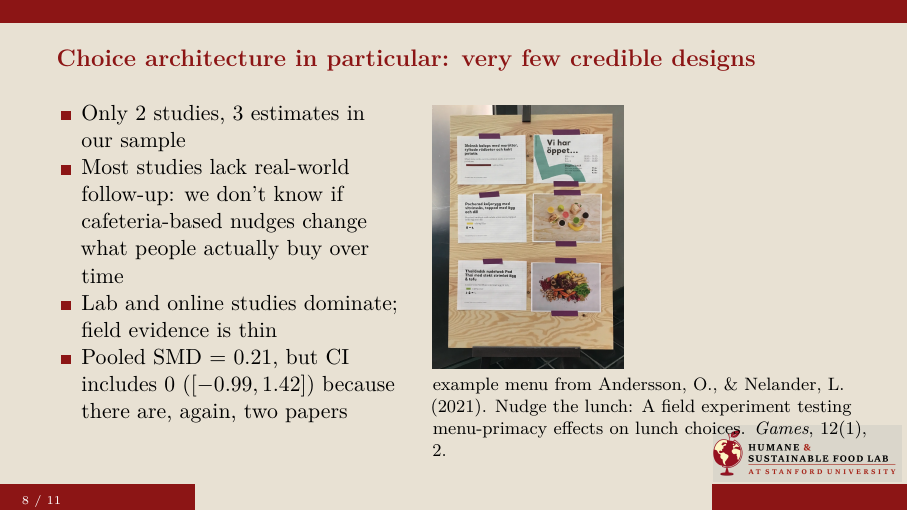
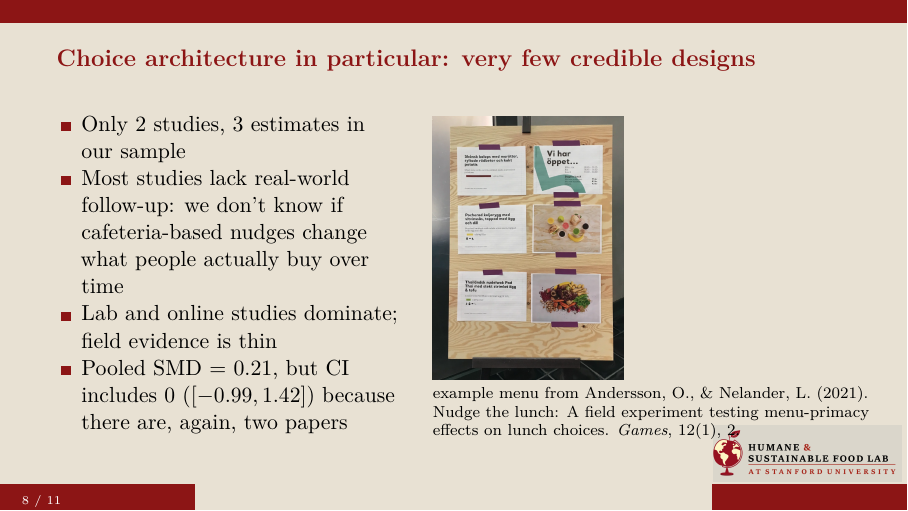
Before and after one commit to setgree/NEST-presentation-march-2026, an R Markdown document (NEST-March-2026.Rmd): page 8 of 11. Rendered offline with R 4.5, knitr and Pandoc, then LaTeX, with nearby package versions.

Commit message:
shrink caption text

```diff
--- a/NEST-March-2026.Rmd
+++ b/NEST-March-2026.Rmd
@@ -90,7 +90,7 @@ Daniel Lakens, [talking about a putative effect size of d = 2](https://daniellak
 
 \includegraphics[height=0.58\textheight]{images/example-nudge.png}
 
-\footnotesize example menu from [Andersson, O., & Nelander, L. (2021). Nudge the lunch: A field experiment testing menu-primacy effects on lunch choices. *Games*, 12(1), 2.](https://doi.org/10.3390/g12010002)
+\scriptsize example menu from [Andersson, O., & Nelander, L. (2021). Nudge the lunch: A field experiment testing menu-primacy effects on lunch choices. *Games*, 12(1), 2.](https://doi.org/10.3390/g12010002)
 
 ::::
 :::
```
Also changed, not shown: 1 other file.
